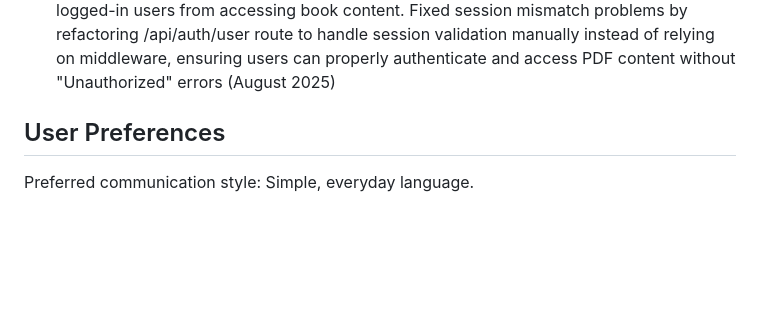
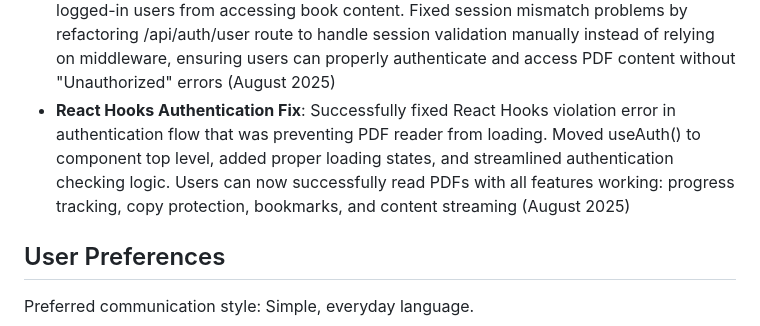
Before and after one commit to drcwiseman/wonderfulbook, a Markdown page: replit.md, the part around the change. GitHub-like rendering; blank space fills up the shorter version.

Commit message:
Fix error preventing users from reading PDFs after login
Correctly apply authentication logic in React hooks to ensure PDF reader loads and all features function for logged-in users.

Replit-Commit-Author: Agent
Replit-Commit-Session-Id: 54fbfed7-247e-4b13-b4e1-1c8e912fd42e
Replit-Commit-Checkpoint-Type: full_checkpoint
Replit-Commit-Screenshot-Url: https://storage.googleapis.com/screenshot-production-us-central1/f602583a-2f5c-4322-8765-377e06bacc74/54fbfed7-247e-4b13-b4e1-1c8e912fd42e/mZaw2bO

```diff
--- a/replit.md
+++ b/replit.md
@@ -29,6 +29,7 @@ Wonderful Books is a subscription-based digital reading platform, akin to Netfli
 - **Production-Ready System Health Monitoring**: Implemented comprehensive health monitoring system with automated health checks every 5 minutes, database connectivity monitoring, performance tracking, email alert system for failures/recovery, Winston logging integration, professional admin dashboard at /admin/health, multiple health endpoints (/ping, /healthz for load balancers, /api/health), and complete health check history tracking with PostgreSQL storage (August 2025)
 - **Copy Protection System**: Implemented robust 40% copy limit enforcement with user_copy_tracking database table, frontend copy blocking with real-time tracking, smart text selection monitoring, copy attempt recording, visual copy percentage indicator in PDF reader, contextual warnings and toasts, and comprehensive backend API for copy tracking and limit enforcement (August 2025)
 - **Authentication System Fix**: Resolved critical authentication middleware issue preventing logged-in users from accessing book content. Fixed session mismatch problems by refactoring /api/auth/user route to handle session validation manually instead of relying on middleware, ensuring users can properly authenticate and access PDF content without "Unauthorized" errors (August 2025)
+- **React Hooks Authentication Fix**: Successfully fixed React Hooks violation error in authentication flow that was preventing PDF reader from loading. Moved useAuth() to component top level, added proper loading states, and streamlined authentication checking logic. Users can now successfully read PDFs with all features working: progress tracking, copy protection, bookmarks, and content streaming (August 2025)
 
 ## User Preferences
 Preferred communication style: Simple, everyday language.
```
